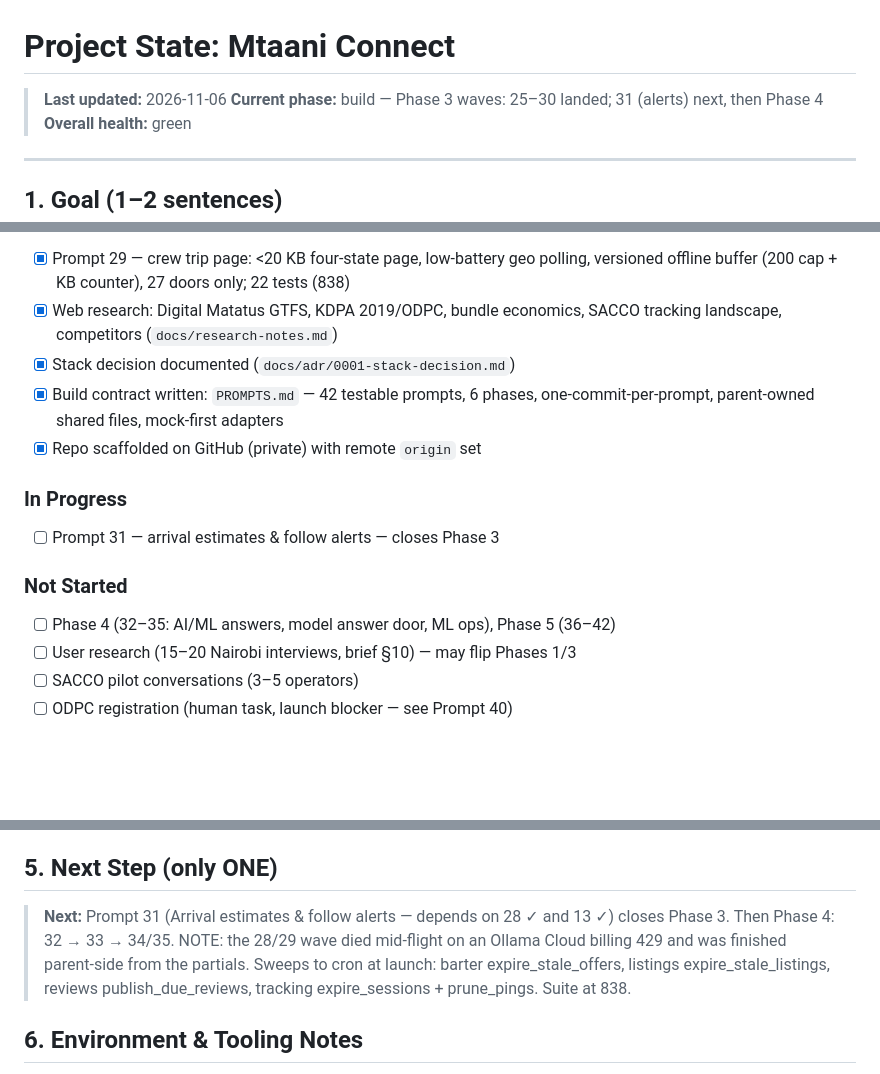
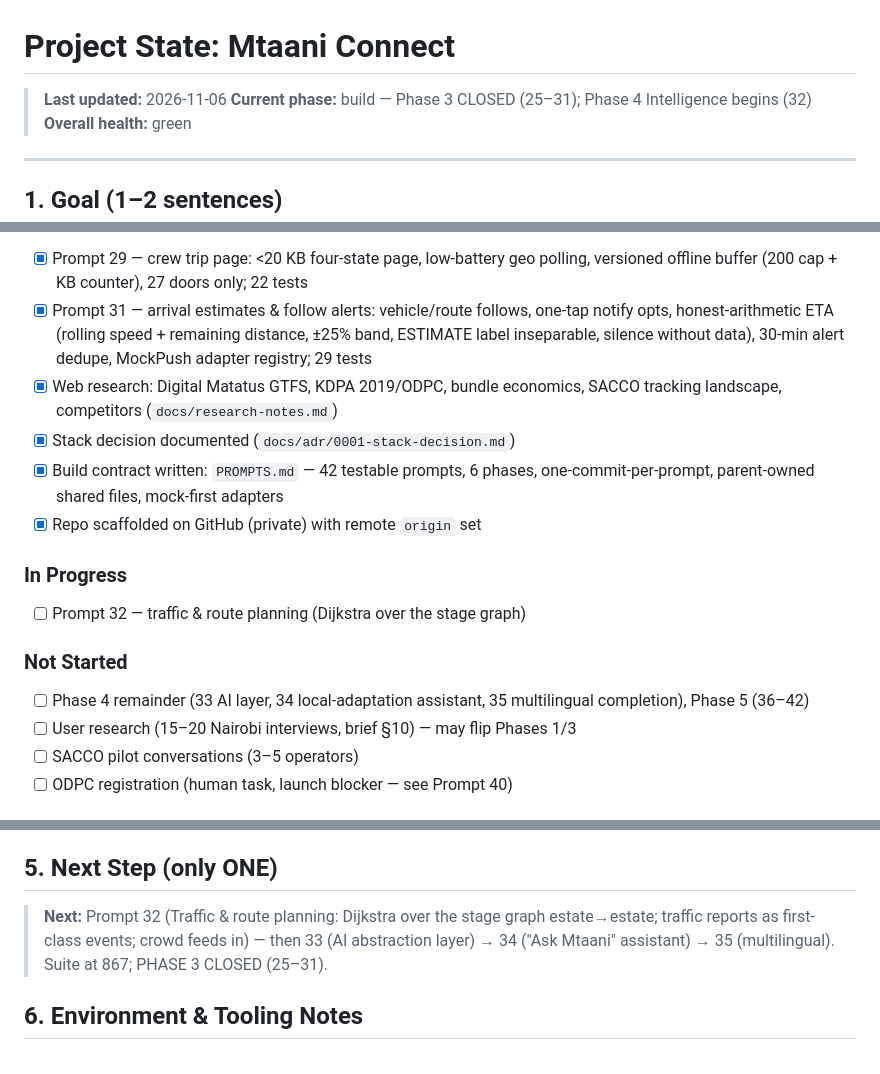
Before and after one commit to drwjkirkpatrick-web/mtaani-connect, a Markdown page: Project_state.md, 3 parts joined by grey strips. GitHub-like rendering; blank space fills up the shorter version.

Commit message:
Docs: Project_state tidy — Phase 3 closed, next 32

```diff
--- a/Project_state.md
+++ b/Project_state.md
@@ -1,7 +1,7 @@
 # Project State: Mtaani Connect
 
 > **Last updated:** 2026-11-06
-> **Current phase:** build — Phase 3 waves: 25–30 landed; 31 (alerts) next, then Phase 4
+> **Current phase:** build — Phase 3 CLOSED (25–31); Phase 4 Intelligence begins (32)
 > **Overall health:** green
 
 ---
@@ -119,7 +119,11 @@ KDPA-compliant from day one.
   with 2 MiB tile-budget stub, zoom caps, honest empty state; 49 tests
 - [x] Prompt 29 — crew trip page: <20 KB four-state page, low-battery geo
   polling, versioned offline buffer (200 cap + KB counter), 27 doors only;
-  22 tests (838)
+  22 tests
+- [x] Prompt 31 — arrival estimates & follow alerts: vehicle/route follows,
+  one-tap notify opts, honest-arithmetic ETA (rolling speed + remaining
+  distance, ±25% band, ESTIMATE label inseparable, silence without data),
+  30-min alert dedupe, MockPush adapter registry; 29 tests
 - [x] Web research: Digital Matatus GTFS, KDPA 2019/ODPC, bundle economics,
       SACCO tracking landscape, competitors (`docs/research-notes.md`)
 - [x] Stack decision documented (`docs/adr/0001-stack-decision.md`)
@@ -128,10 +132,11 @@ KDPA-compliant from day one.
 - [x] Repo scaffolded on GitHub (private) with remote `origin` set
 
 ### In Progress
-- [ ] Prompt 31 — arrival estimates & follow alerts — closes Phase 3
+- [ ] Prompt 32 — traffic & route planning (Dijkstra over the stage graph)
 
 ### Not Started
-- [ ] Phase 4 (32–35: AI/ML answers, model answer door, ML ops), Phase 5 (36–42)
+- [ ] Phase 4 remainder (33 AI layer, 34 local-adaptation assistant, 35
+      multilingual completion), Phase 5 (36–42)
 - [ ] User research (15–20 Nairobi interviews, brief §10) — may flip Phases 1/3
 - [ ] SACCO pilot conversations (3–5 operators)
 - [ ] ODPC registration (human task, launch blocker — see Prompt 40)
@@ -158,12 +163,10 @@ KDPA-compliant from day one.
 
 ## 5. Next Step (only ONE)
 
-> **Next:** Prompt 31 (Arrival estimates & follow alerts — depends on 28 ✓
-> and 13 ✓) closes Phase 3. Then Phase 4: 32 → 33 → 34/35. NOTE: the 28/29
-> wave died mid-flight on an Ollama Cloud billing 429 and was finished
-> parent-side from the partials. Sweeps to cron at launch: barter
-> expire_stale_offers, listings expire_stale_listings, reviews
-> publish_due_reviews, tracking expire_sessions + prune_pings. Suite at 838.
+> **Next:** Prompt 32 (Traffic & route planning: Dijkstra over the stage
+> graph estate→estate; traffic reports as first-class events; crowd feeds
+> in) — then 33 (AI abstraction layer) → 34 ("Ask Mtaani" assistant) →
+> 35 (multilingual). Suite at 867; PHASE 3 CLOSED (25–31).
 
 ## 6. Environment & Tooling Notes
 
```
